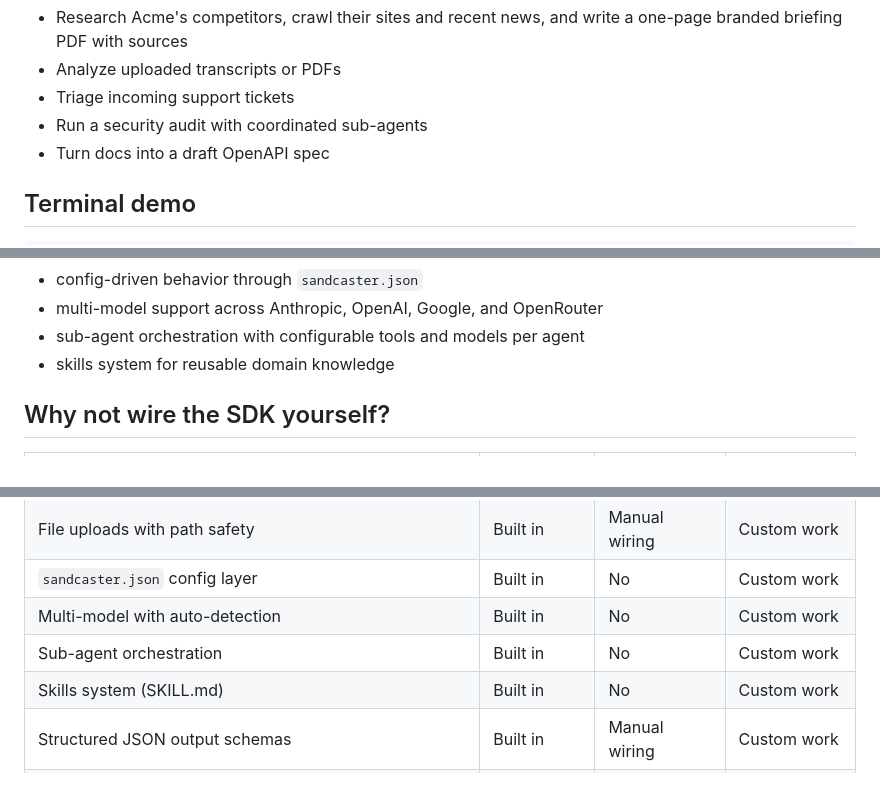
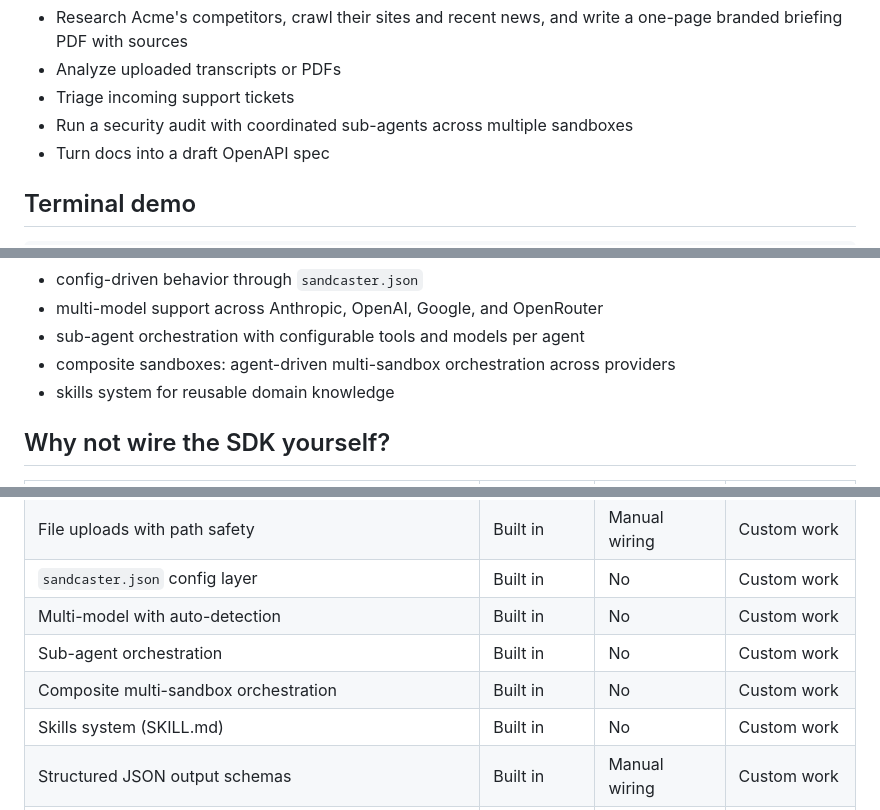
Before and after one commit to iamladi/sandcaster, a Markdown page: README.md, 3 parts joined by grey strips. GitHub-like rendering; blank space fills up the shorter version.

```diff
--- a/README.md
+++ b/README.md
@@ -16,7 +16,7 @@ Sandcaster is a TypeScript rewrite of [Sandstorm](https://github.com/tomascupr/s
 - Research Acme's competitors, crawl their sites and recent news, and write a one-page branded briefing PDF with sources
 - Analyze uploaded transcripts or PDFs
 - Triage incoming support tickets
-- Run a security audit with coordinated sub-agents
+- Run a security audit with coordinated sub-agents across multiple sandboxes
 - Turn docs into a draft OpenAPI spec
 
 ## Terminal demo
@@ -97,6 +97,7 @@ Sandcaster is opinionated about the missing middle:
 - config-driven behavior through `sandcaster.json`
 - multi-model support across Anthropic, OpenAI, Google, and OpenRouter
 - sub-agent orchestration with configurable tools and models per agent
+- composite sandboxes: agent-driven multi-sandbox orchestration across providers
 - skills system for reusable domain knowledge
 
 ## Why not wire the SDK yourself?
@@ -110,6 +111,7 @@ Sandcaster is opinionated about the missing middle:
 | `sandcaster.json` config layer | Built in | No | Custom work |
 | Multi-model with auto-detection | Built in | No | Custom work |
 | Sub-agent orchestration | Built in | No | Custom work |
+| Composite multi-sandbox orchestration | Built in | No | Custom work |
 | Skills system (SKILL.md) | Built in | No | Custom work |
 | Structured JSON output schemas | Built in | Manual wiring | Custom work |
 | Slack bot integration | Built in | No | Custom work |
```
Also changed, not shown: other parts of README.md (+74 -4 lines).
